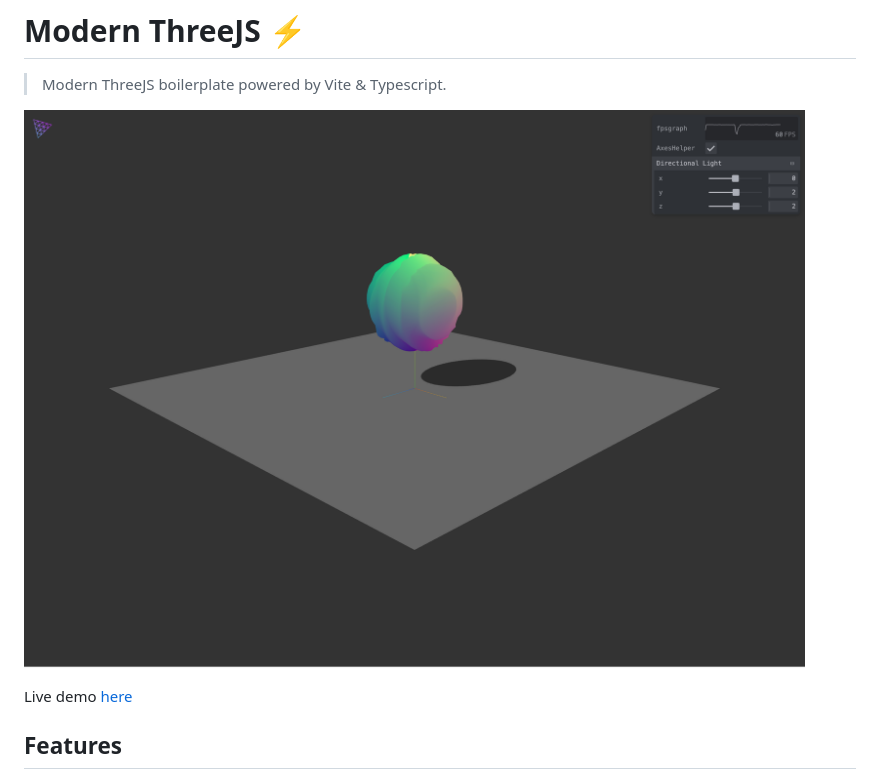
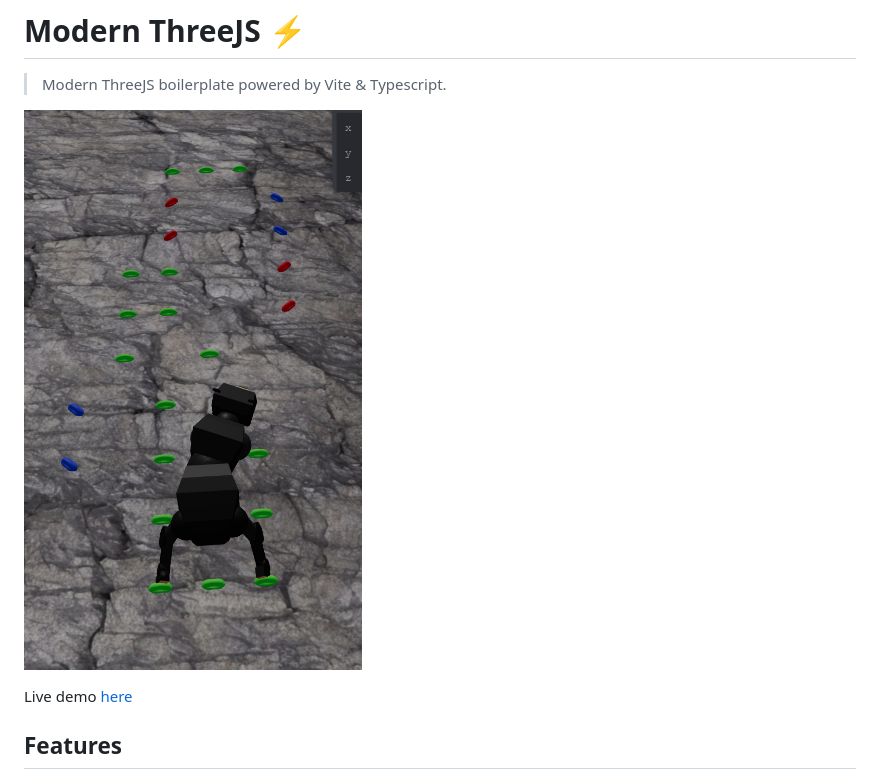
Before and after one commit to lgadiego001/rock-climbing-robot, a Markdown page: README.md, the part around the change. Rendered like a GitHub page; pictures changed too: public/rc-bear1.png (added).

```diff
--- a/README.md
+++ b/README.md
@@ -2,7 +2,7 @@
 
 > Modern ThreeJS boilerplate powered by Vite & Typescript.
 
-![Modern ThreeJS](./public/modern-three.png)
+![Modern ThreeJS](./public/rc-bear1.png)
 
 Live demo [here](https://modern-three.alvarosaburido.dev/)
 
```
